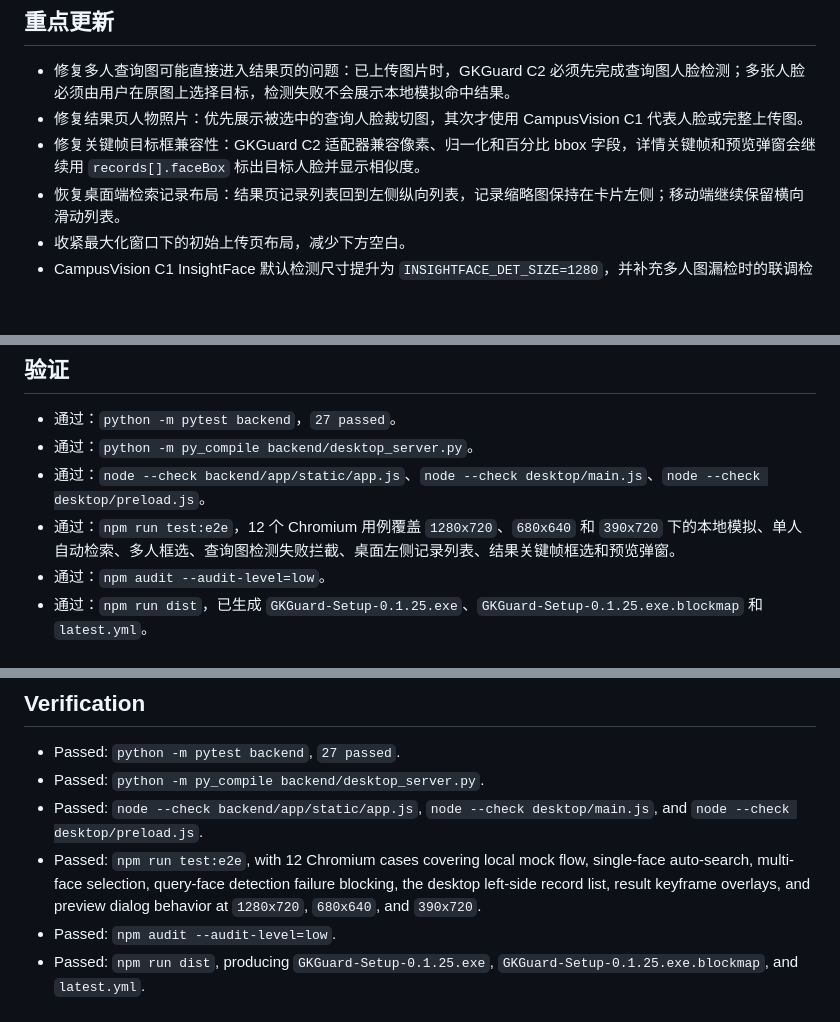
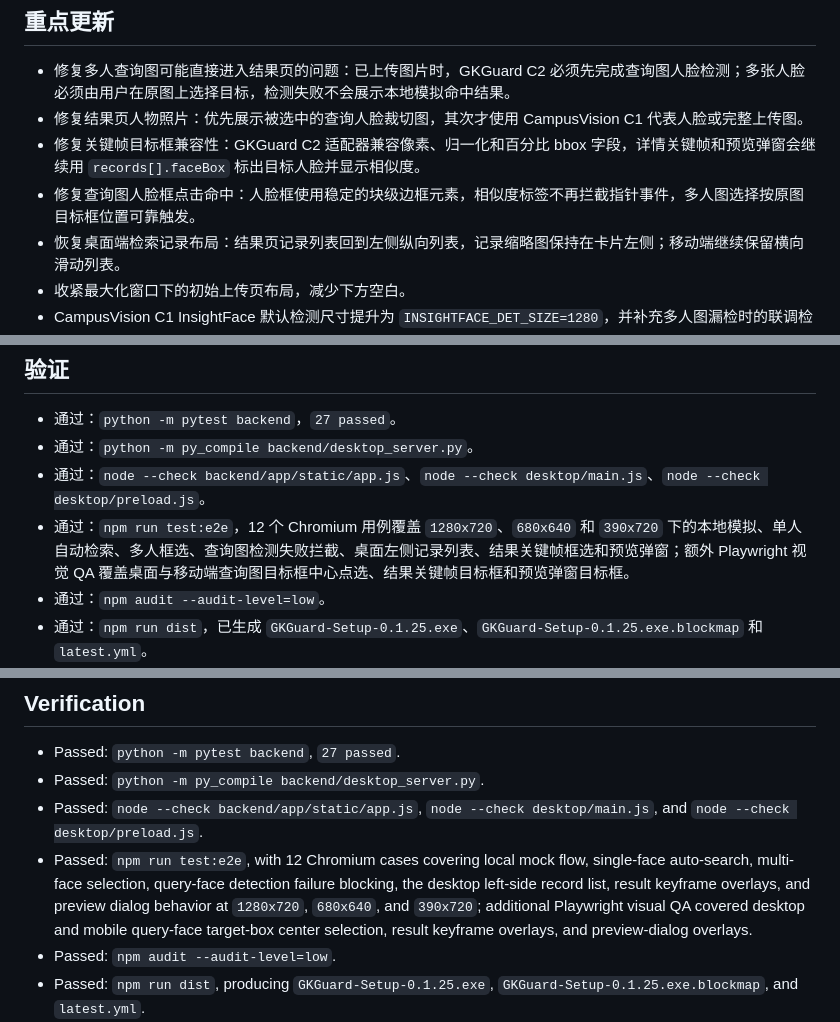
Before and after one commit to CyrusAuyeung/GKGuard, a Markdown page: docs/releases/v0.1.25.md, 3 parts joined by grey strips. Rendered like a GitHub page; blank space fills up the shorter version.

```diff
--- a/docs/releases/v0.1.25.md
+++ b/docs/releases/v0.1.25.md
@@ -12,6 +12,7 @@
 - 修复多人查询图可能直接进入结果页的问题：已上传图片时，GKGuard C2 必须先完成查询图人脸检测；多张人脸必须由用户在原图上选择目标，检测失败不会展示本地模拟命中结果。
 - 修复结果页人物照片：优先展示被选中的查询人脸裁切图，其次才使用 CampusVision C1 代表人脸或完整上传图。
 - 修复关键帧目标框兼容性：GKGuard C2 适配器兼容像素、归一化和百分比 bbox 字段，详情关键帧和预览弹窗会继续用 `records[].faceBox` 标出目标人脸并显示相似度。
+- 修复查询图人脸框点击命中：人脸框使用稳定的块级边框元素，相似度标签不再拦截指针事件，多人图选择按原图目标框位置可靠触发。
 - 恢复桌面端检索记录布局：结果页记录列表回到左侧纵向列表，记录缩略图保持在卡片左侧；移动端继续保留横向滑动列表。
 - 收紧最大化窗口下的初始上传页布局，减少下方空白。
 - CampusVision C1 InsightFace 默认检测尺寸提升为 `INSIGHTFACE_DET_SIZE=1280`，并补充多人图漏检时的联调检查说明。
@@ -31,7 +32,7 @@
 - 通过：`python -m pytest backend`，`27 passed`。
 - 通过：`python -m py_compile backend/desktop_server.py`。
 - 通过：`node --check backend/app/static/app.js`、`node --check desktop/main.js`、`node --check desktop/preload.js`。
-- 通过：`npm run test:e2e`，12 个 Chromium 用例覆盖 `1280x720`、`680x640` 和 `390x720` 下的本地模拟、单人自动检索、多人框选、查询图检测失败拦截、桌面左侧记录列表、结果关键帧框选和预览弹窗。
+- 通过：`npm run test:e2e`，12 个 Chromium 用例覆盖 `1280x720`、`680x640` 和 `390x720` 下的本地模拟、单人自动检索、多人框选、查询图检测失败拦截、桌面左侧记录列表、结果关键帧框选和预览弹窗；额外 Playwright 视觉 QA 覆盖桌面与移动端查询图目标框中心点选、结果关键帧目标框和预览弹窗目标框。
 - 通过：`npm audit --audit-level=low`。
 - 通过：`npm run dist`，已生成 `GKGuard-Setup-0.1.25.exe`、`GKGuard-Setup-0.1.25.exe.blockmap` 和 `latest.yml`。
 - 发布流程要求 GitHub Actions `Verify` 和 Release workflow 通过，并在正式 GitHub Release 中核对安装包、`.blockmap` 和 `latest.yml` 齐全。
@@ -74,7 +76,7 @@
 - Passed: `python -m pytest backend`, `27 passed`.
 - Passed: `python -m py_compile backend/desktop_server.py`.
 - Passed: `node --check backend/app/static/app.js`, `node --check desktop/main.js`, and `node --check desktop/preload.js`.
-- Passed: `npm run test:e2e`, with 12 Chromium cases covering local mock flow, single-face auto-search, multi-face selection, query-face detection failure blocking, the desktop left-side record list, result keyframe overlays, and preview dialog behavior at `1280x720`, `680x640`, and `390x720`.
+- Passed: `npm run test:e2e`, with 12 Chromium cases covering local mock flow, single-face auto-search, multi-face selection, query-face detection failure blocking, the desktop left-side record list, result keyframe overlays, and preview dialog behavior at `1280x720`, `680x640`, and `390x720`; additional Playwright visual QA covered desktop and mobile query-face target-box center selection, result keyframe overlays, and preview-dialog overlays.
 - Passed: `npm audit --audit-level=low`.
 - Passed: `npm run dist`, producing `GKGuard-Setup-0.1.25.exe`, `GKGuard-Setup-0.1.25.exe.blockmap`, and `latest.yml`.
 - Release flow requires GitHub Actions `Verify` and the Release workflow to pass, followed by checking that the official GitHub Release contains the installer, `.blockmap`, and `latest.yml`.
```
Also changed, not shown: other parts of docs/releases/v0.1.25.md (+1 -0 lines), docs/README.md (+2 -2 lines).
